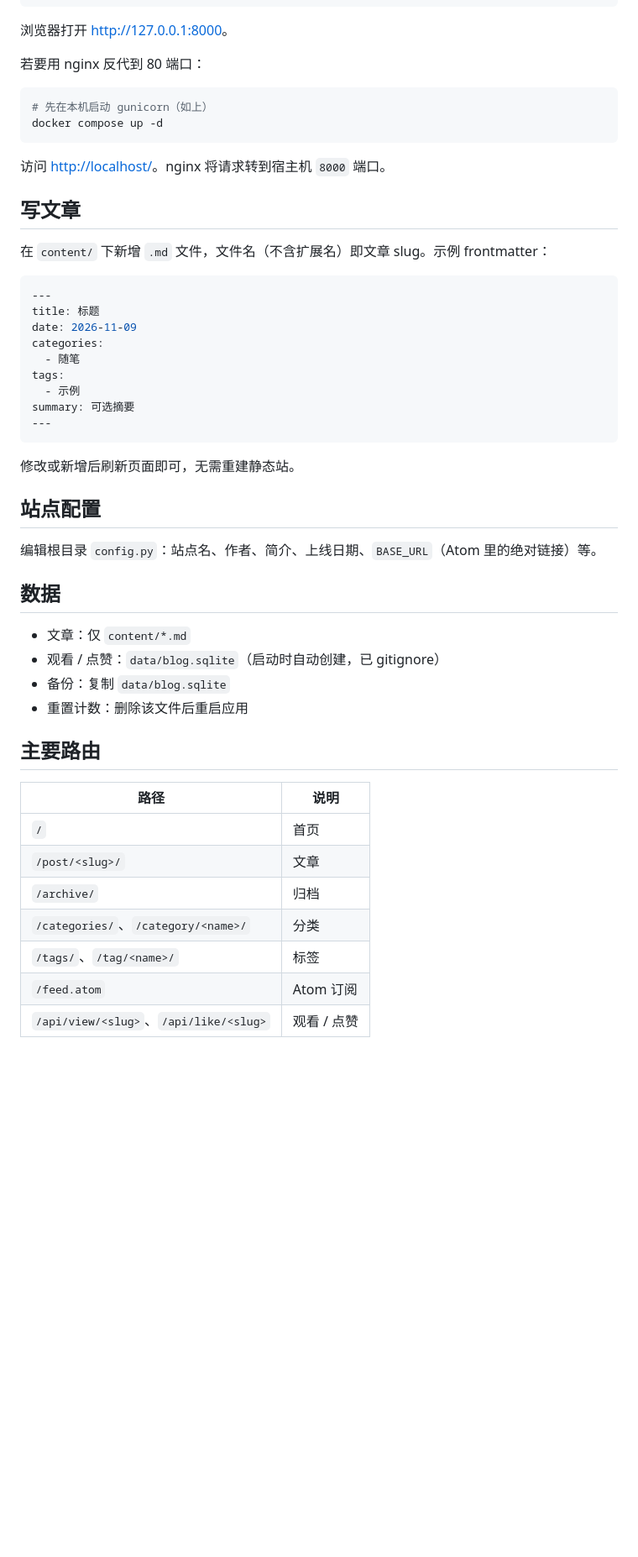
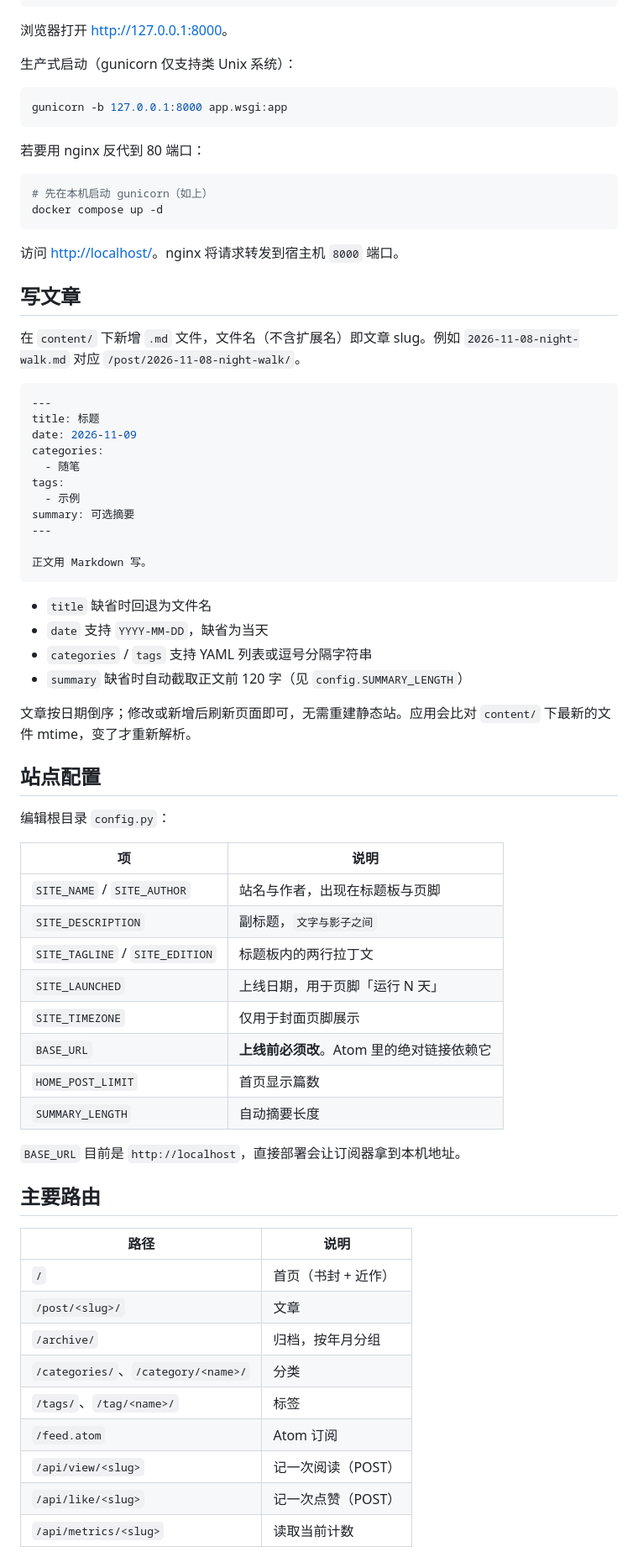
Before and after one commit to rainbowist77/borelo, a Markdown page: README.md, the part around one of its changes. Shown at 84% size. Drawn GitHub-style; blank space fills up the shorter version.

````diff
--- a/README.md
+++ b/README.md
@@ -22,6 +29,12 @@ gunicorn -b 127.0.0.1:8000 app.wsgi:app
 ```
 
 浏览器打开 <http://127.0.0.1:8000>。
+
+生产式启动（gunicorn 仅支持类 Unix 系统）：
+
+```bash
+gunicorn -b 127.0.0.1:8000 app.wsgi:app
+```
 
 若要用 nginx 反代到 80 端口：
 
@@ -30,11 +43,11 @@ gunicorn -b 127.0.0.1:8000 app.wsgi:app
 docker compose up -d
 ```
 
-访问 <http://localhost/>。nginx 将请求转到宿主机 `8000` 端口。
+访问 <http://localhost/>。nginx 将请求转发到宿主机 `8000` 端口。
 
 ## 写文章
 
-在 `content/` 下新增 `.md` 文件，文件名（不含扩展名）即文章 slug。示例 frontmatter：
+在 `content/` 下新增 `.md` 文件，文件名（不含扩展名）即文章 slug。例如 `2026-11-08-night-walk.md` 对应 `/post/2026-11-08-night-walk/`。
 
 ```yaml
 ---
@@ -46,30 +59,45 @@ tags:
   - 示例
 summary: 可选摘要
 ---
+
+正文用 Markdown 写。
 ```
 
-修改或新增后刷新页面即可，无需重建静态站。
+- `title` 缺省时回退为文件名
+- `date` 支持 `YYYY-MM-DD`，缺省为当天
+- `categories` / `tags` 支持 YAML 列表或逗号分隔字符串
+- `summary` 缺省时自动截取正文前 120 字（见 `config.SUMMARY_LENGTH`）
+
+文章按日期倒序；修改或新增后刷新页面即可，无需重建静态站。应用会比对 `content/` 下最新的文件 mtime，变了才重新解析。
 
 ## 站点配置
 
-编辑根目录 `config.py`：站点名、作者、简介、上线日期、`BASE_URL`（Atom 里的绝对链接）等。
+编辑根目录 `config.py`：
 
-## 数据
+| 项 | 说明 |
+|---|---|
+| `SITE_NAME` / `SITE_AUTHOR` | 站名与作者，出现在标题板与页脚 |
+| `SITE_DESCRIPTION` | 副标题，`文字与影子之间` |
+| `SITE_TAGLINE` / `SITE_EDITION` | 标题板内的两行拉丁文 |
+| `SITE_LAUNCHED` | 上线日期，用于页脚「运行 N 天」 |
+| `SITE_TIMEZONE` | 仅用于封面页脚展示 |
+| `BASE_URL` | **上线前必须改**。Atom 里的绝对链接依赖它 |
+| `HOME_POST_LIMIT` | 首页显示篇数 |
+| `SUMMARY_LENGTH` | 自动摘要长度 |
 
-- 文章：仅 `content/*.md`
-- 观看 / 点赞：`data/blog.sqlite`（启动时自动创建，已 gitignore）
-- 备份：复制 `data/blog.sqlite`
-- 重置计数：删除该文件后重启应用
+`BASE_URL` 目前是 `http://localhost`，直接部署会让订阅器拿到本机地址。
 
 ## 主要路由
 
 | 路径 | 说明 |
 |------|------|
-| `/` | 首页 |
+| `/` | 首页（书封 + 近作） |
 | `/post/<slug>/` | 文章 |
-| `/archive/` | 归档 |
+| `/archive/` | 归档，按年月分组 |
 | `/categories/`、`/category/<name>/` | 分类 |
 | `/tags/`、`/tag/<name>/` | 标签 |
 | `/feed.atom` | Atom 订阅 |
-| `/api/view/<slug>`、`/api/like/<slug>` | 观看 / 点赞 |
+| `/api/view/<slug>` | 记一次阅读（POST） |
+| `/api/like/<slug>` | 记一次点赞（POST） |
+| `/api/metrics/<slug>` | 读取当前计数 |
 
````
Also changed, not shown: other parts of README.md (+75 -9 lines), docs/preview-home.jpg (added), docs/preview-mobile.jpg (added), docs/preview-post.jpg (added), 17 other files.
